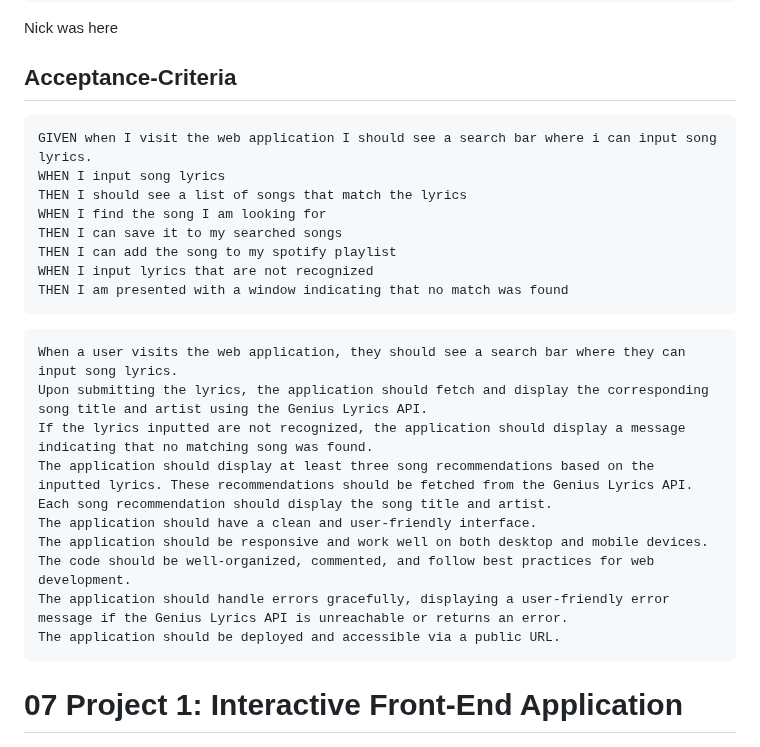
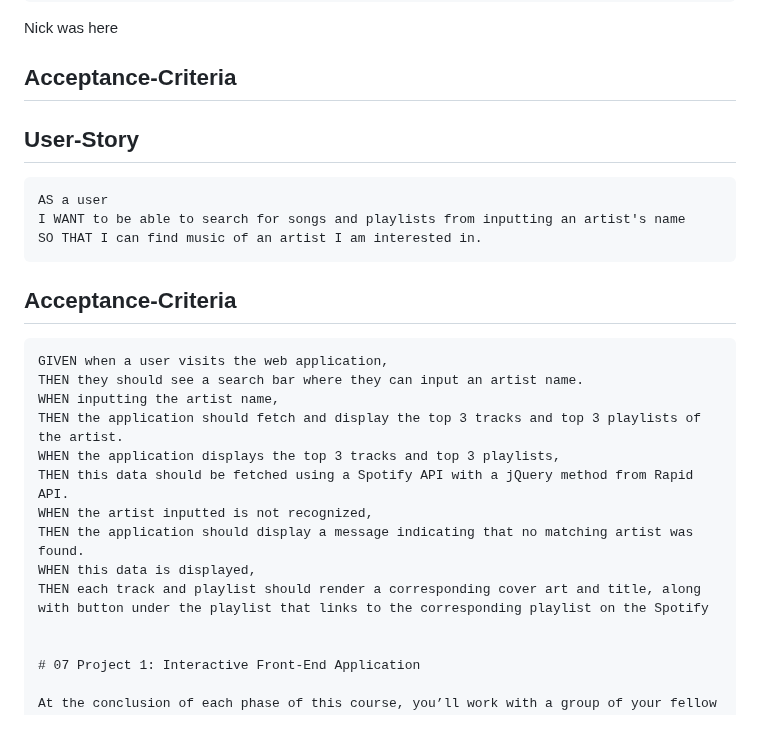
Before and after one commit to koliandrik/Song-Search, a Markdown page: README.md, the part around the change. Drawn GitHub-style.

````diff
--- a/README.md
+++ b/README.md
@@ -11,29 +11,24 @@ Nick was here
 
 ## Acceptance-Criteria
 
+## User-Story
 ```
-GIVEN when I visit the web application I should see a search bar where i can input song lyrics.
-WHEN I input song lyrics
-THEN I should see a list of songs that match the lyrics
-WHEN I find the song I am looking for
-THEN I can save it to my searched songs
-THEN I can add the song to my spotify playlist
-WHEN I input lyrics that are not recognized
-THEN I am presented with a window indicating that no match was found
+AS a user
+I WANT to be able to search for songs and playlists from inputting an artist's name
+SO THAT I can find music of an artist I am interested in.
 ```
-
+## Acceptance-Criteria
 ```
-When a user visits the web application, they should see a search bar where they can input song lyrics.
-Upon submitting the lyrics, the application should fetch and display the corresponding song title and artist using the Genius Lyrics API.
-If the lyrics inputted are not recognized, the application should display a message indicating that no matching song was found.
-The application should display at least three song recommendations based on the inputted lyrics. These recommendations should be fetched from the Genius Lyrics API.
-Each song recommendation should display the song title and artist.
-The application should have a clean and user-friendly interface.
-The application should be responsive and work well on both desktop and mobile devices.
-The code should be well-organized, commented, and follow best practices for web development.
-The application should handle errors gracefully, displaying a user-friendly error message if the Genius Lyrics API is unreachable or returns an error.
-The application should be deployed and accessible via a public URL.
-```
+GIVEN when a user visits the web application,
+THEN they should see a search bar where they can input an artist name.
+WHEN inputting the artist name,
+THEN the application should fetch and display the top 3 tracks and top 3 playlists of the artist.
+WHEN the application displays the top 3 tracks and top 3 playlists,
+THEN this data should be fetched using a Spotify API with a jQuery method from Rapid API.
+WHEN the artist inputted is not recognized,
+THEN the application should display a message indicating that no matching artist was found.
+WHEN this data is displayed,
+THEN each track and playlist should render a corresponding cover art and title, along with button under the playlist that links to the corresponding playlist on the Spotify
 
 
 # 07 Project 1: Interactive Front-End Application
````
